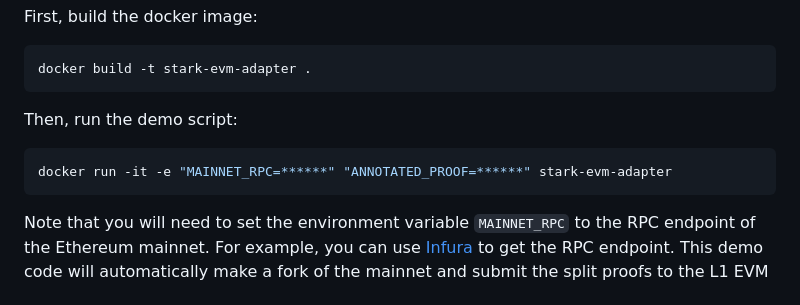
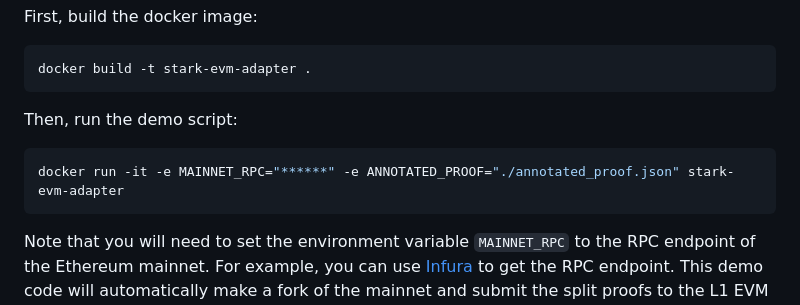
Before and after one commit to zksecurity/stark-evm-adapter, a Markdown page: README.md, the part around the change. GitHub-like rendering.

Commit message:
fix: fix wrong script

````diff
--- a/README.md
+++ b/README.md
@@ -76,7 +76,7 @@ docker build -t stark-evm-adapter .
 Then, run the demo script:
 
 ```bash
-docker run -it -e "MAINNET_RPC=******" "ANNOTATED_PROOF=******" stark-evm-adapter
+docker run -it -e MAINNET_RPC="******" -e ANNOTATED_PROOF="./annotated_proof.json" stark-evm-adapter
 ```
 
 Note that you will need to set the environment variable `MAINNET_RPC` to the RPC endpoint of the Ethereum mainnet. For example, you can use [Infura](https://infura.io/) to get the RPC endpoint. This demo code will automatically make a fork of the mainnet and submit the split proofs to the L1 EVM verifier on the forked chain.
````
